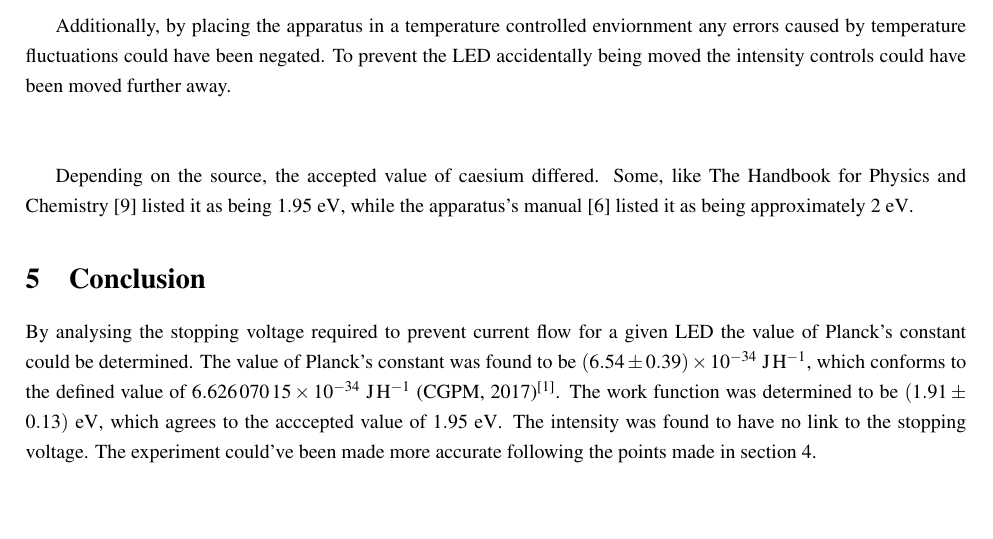
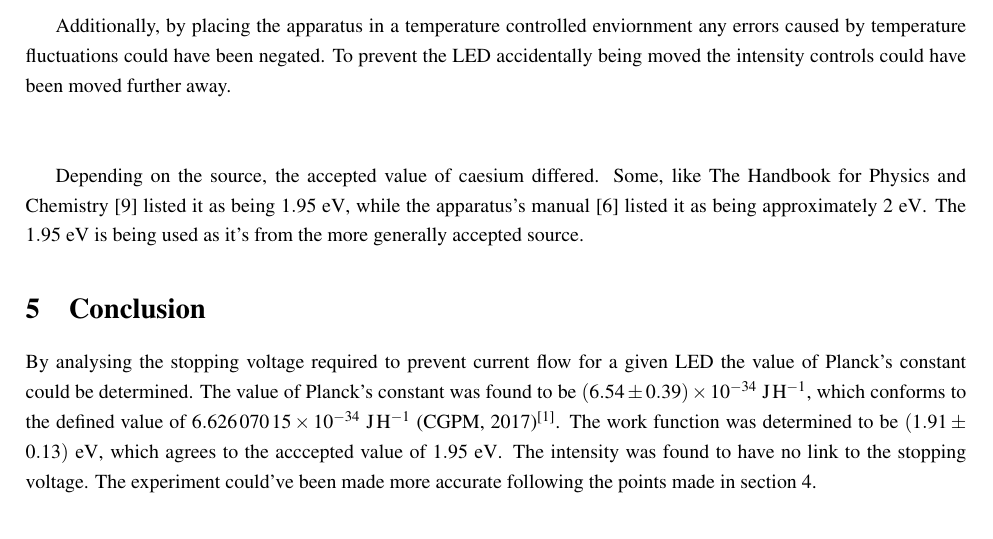
Before and after one commit to daireobrien61/Formal-Report-Experiment-21, a LaTeX document (FormalReport.tex): part of page 10 of 11, cut so that both start at the same text, the shorter picture padded with empty space. Compiled offline with pdfLaTeX.

Commit message:
Test commit

```diff
--- a/FormalReport.tex
+++ b/FormalReport.tex
@@ -303,7 +303,7 @@
 
         Additionally, by placing the apparatus in a temperature controlled enviornment any errors caused by temperature fluctuations could have been negated. To prevent the LED accidentally being moved the intensity controls could have been moved further away. \\~\\
 
-        Depending on the source, the accepted value of caesium differed. Some, like The Handbook for Physics and Chemistry \ref{reference:workFunction} listed it as being $\qty{1.95}{\eV}$, while the apparatus's manual \ref{reference:apparatusDocumentation} listed it as being approximately $\qty{2}{\eV}$.
+        Depending on the source, the accepted value of caesium differed. Some, like The Handbook for Physics and Chemistry \ref{reference:workFunction} listed it as being $\qty{1.95}{\eV}$, while the apparatus's manual \ref{reference:apparatusDocumentation} listed it as being approximately $\qty{2}{\eV}$. The $\qty{1.95}{\eV}$ is being used as it's from the more generally accepted source.
 
     \section{Conclusion}
         By analysing the stopping voltage required to prevent current flow for a given LED the value of Planck's constant could be determined. The value of Planck's constant was found to be $\qty{6.54(0.39)E-34}{\J\per\H}$, which conforms to the defined value of $\qty{6.62607015E-34}{\J\per\H}$ \reference{reference:plancksConstant}{CGPM}{2017}. The work function was determined to be $\qty{1.91(0.13)}{\eV}$, which agrees to the acccepted value of $\qty{1.95}{\eV}$. The intensity was found to have no link to the stopping voltage. The experiment could've been made more accurate following the points made in section 4.
```
Also changed, not shown: FormalReport.pdf.
